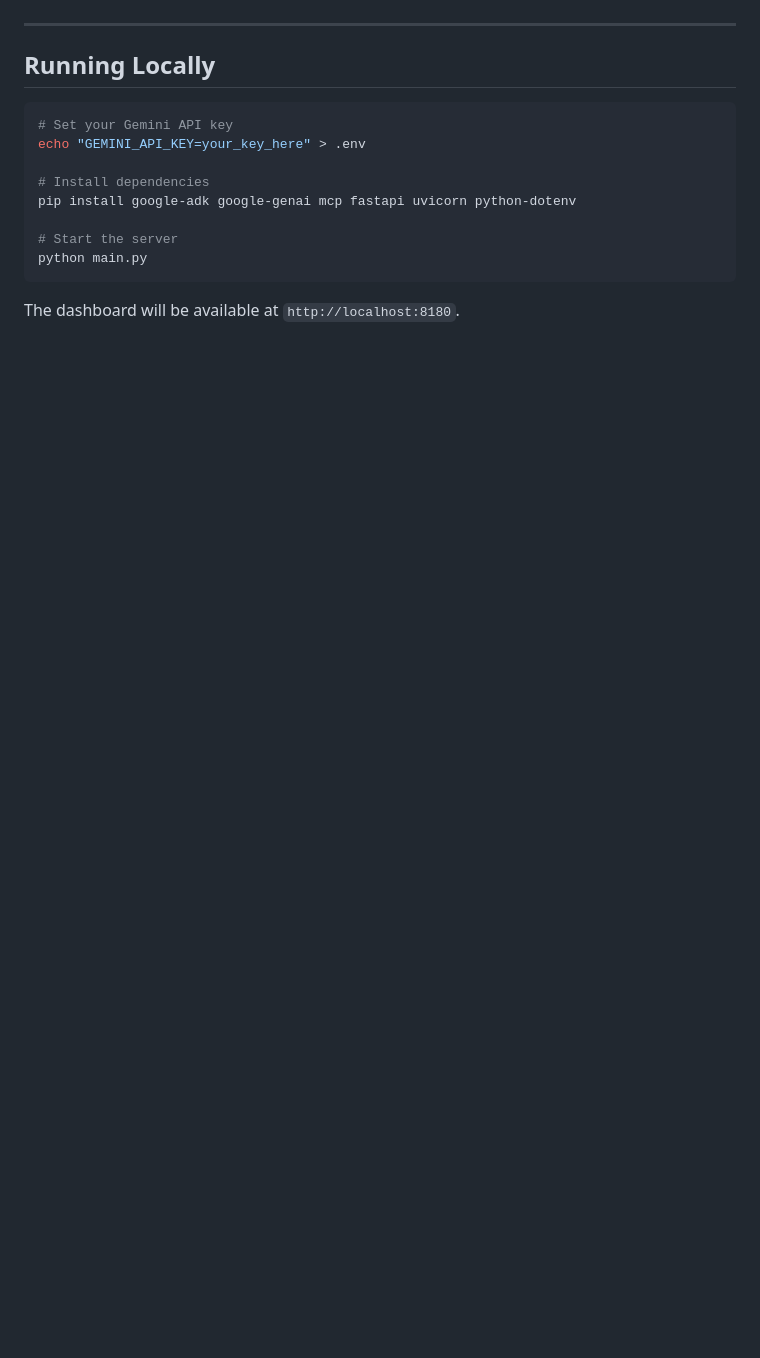
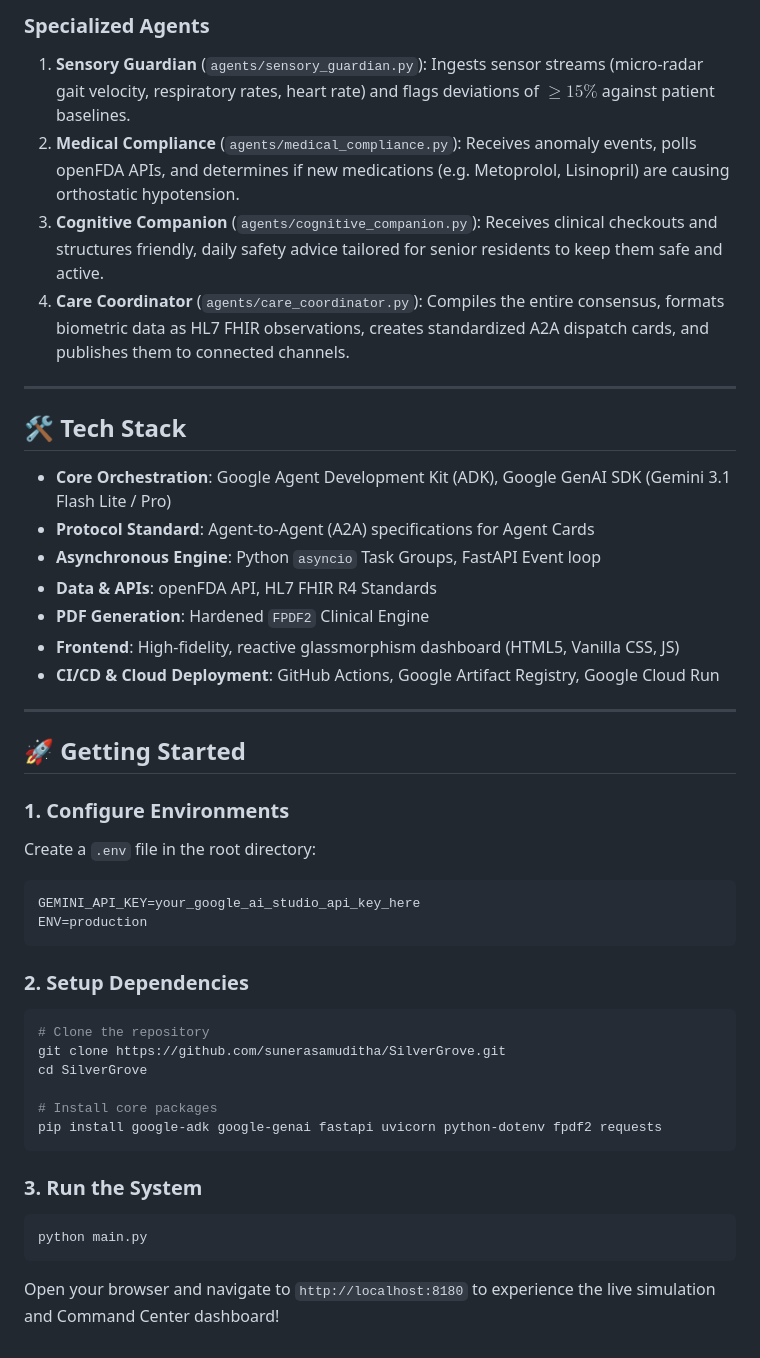
Before and after one commit to sunerasamuditha/SilverGrove, a Markdown page: README.md, the part around one of its changes. GitHub-like rendering; blank space fills up the shorter version.

````diff
--- a/README.md
+++ b/README.md
@@ -65,17 +71,45 @@ SilverGrove orchestrates 4 specialized agents in a sequential pipeline:
+### Specialized Agents
+
+1.  **Sensory Guardian** (`agents/sensory_guardian.py`): Ingests sensor streams (micro-radar gait velocity, respiratory rates, heart rate) and flags deviations of $\ge 15\%$ against patient baselines.
+2.  **Medical Compliance** (`agents/medical_compliance.py`): Receives anomaly events, polls openFDA APIs, and determines if new medications (e.g. Metoprolol, Lisinopril) are causing orthostatic hypotension.
+3.  **Cognitive Companion** (`agents/cognitive_companion.py`): Receives clinical checkouts and structures friendly, daily safety advice tailored for senior residents to keep them safe and active.
+4.  **Care Coordinator** (`agents/care_coordinator.py`): Compiles the entire consensus, formats biometric data as HL7 FHIR observations, creates standardized A2A dispatch cards, and publishes them to connected channels.
 
 ---
 
-## Running Locally
+## 🛠️ Tech Stack
 
+*   **Core Orchestration**: Google Agent Development Kit (ADK), Google GenAI SDK (Gemini 3.1 Flash Lite / Pro)
+*   **Protocol Standard**: Agent-to-Agent (A2A) specifications for Agent Cards
+*   **Asynchronous Engine**: Python `asyncio` Task Groups, FastAPI Event loop
+*   **Data & APIs**: openFDA API, HL7 FHIR R4 Standards
+*   **PDF Generation**: Hardened `FPDF2` Clinical Engine
+*   **Frontend**: High-fidelity, reactive glassmorphism dashboard (HTML5, Vanilla CSS, JS)
+*   **CI/CD & Cloud Deployment**: GitHub Actions, Google Artifact Registry, Google Cloud Run
+
+---
+
+## 🚀 Getting Started
+
+### 1. Configure Environments
+Create a `.env` file in the root directory:
 ```bash
-# Set your Gemini API key
-echo "GEMINI_API_KEY=your_key_here" > .env
+GEMINI_API_KEY=your_google_ai_studio_api_key_here
+ENV=production
+```
 
-# Install dependencies
-pip install google-adk google-genai mcp fastapi uvicorn python-dotenv
+### 2. Setup Dependencies
+```bash
+# Clone the repository
+git clone https://github.com/sunerasamuditha/SilverGrove.git
+cd SilverGrove
 
-# Start the server
+# Install core packages
+pip install google-adk google-genai fastapi uvicorn python-dotenv fpdf2 requests
+```
+
+### 3. Run the System
+```bash
 python main.py
 ```
-
-The dashboard will be available at `http://localhost:8180`.
+Open your browser and navigate to `http://localhost:8180` to experience the live simulation and Command Center dashboard!
````
Also changed, not shown: other parts of README.md (+58 -52 lines).
